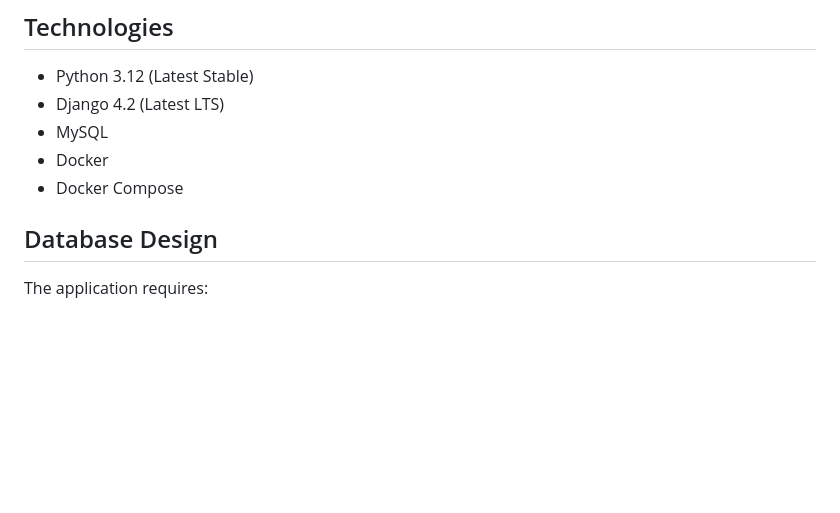
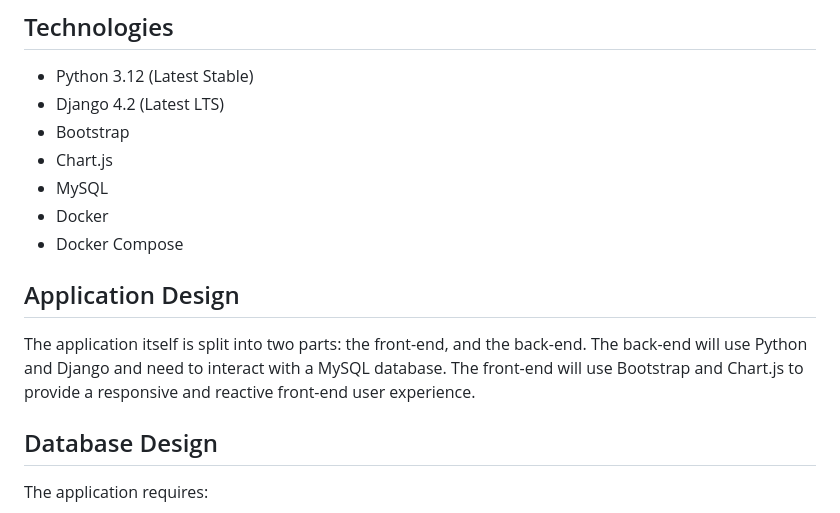
Before and after one commit to alexjthomson/csv-mapper, a Markdown page: docs/design.md, the part around the change. Rendered like a GitHub page; blank space fills up the shorter version.

Commit message:
Added additional design documentation for application design

```diff
--- a/docs/design.md
+++ b/docs/design.md
@@ -5,9 +5,17 @@ to a live graph.
 ## Technologies
 - Python 3.12 (Latest Stable)
 - Django 4.2 (Latest LTS)
+- Bootstrap
+- Chart.js
 - MySQL
 - Docker
 - Docker Compose
+
+## Application Design
+The application itself is split into two parts: the front-end, and the back-end.
+The back-end will use Python and Django and need to interact with a MySQL
+database. The front-end will use Bootstrap and Chart.js to provide a responsive and reactive
+front-end user experience.
 
 ## Database Design
 The application requires:
```
